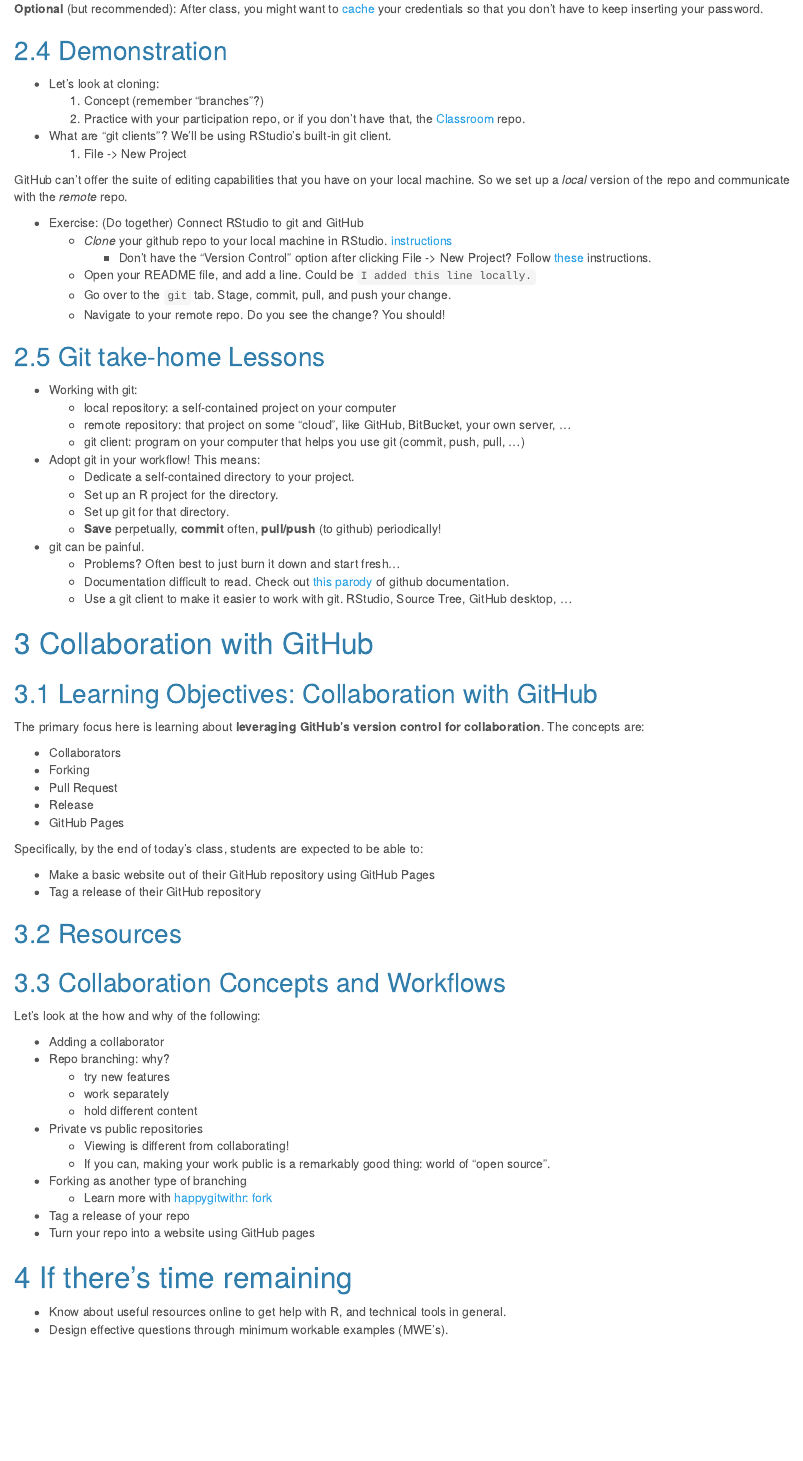
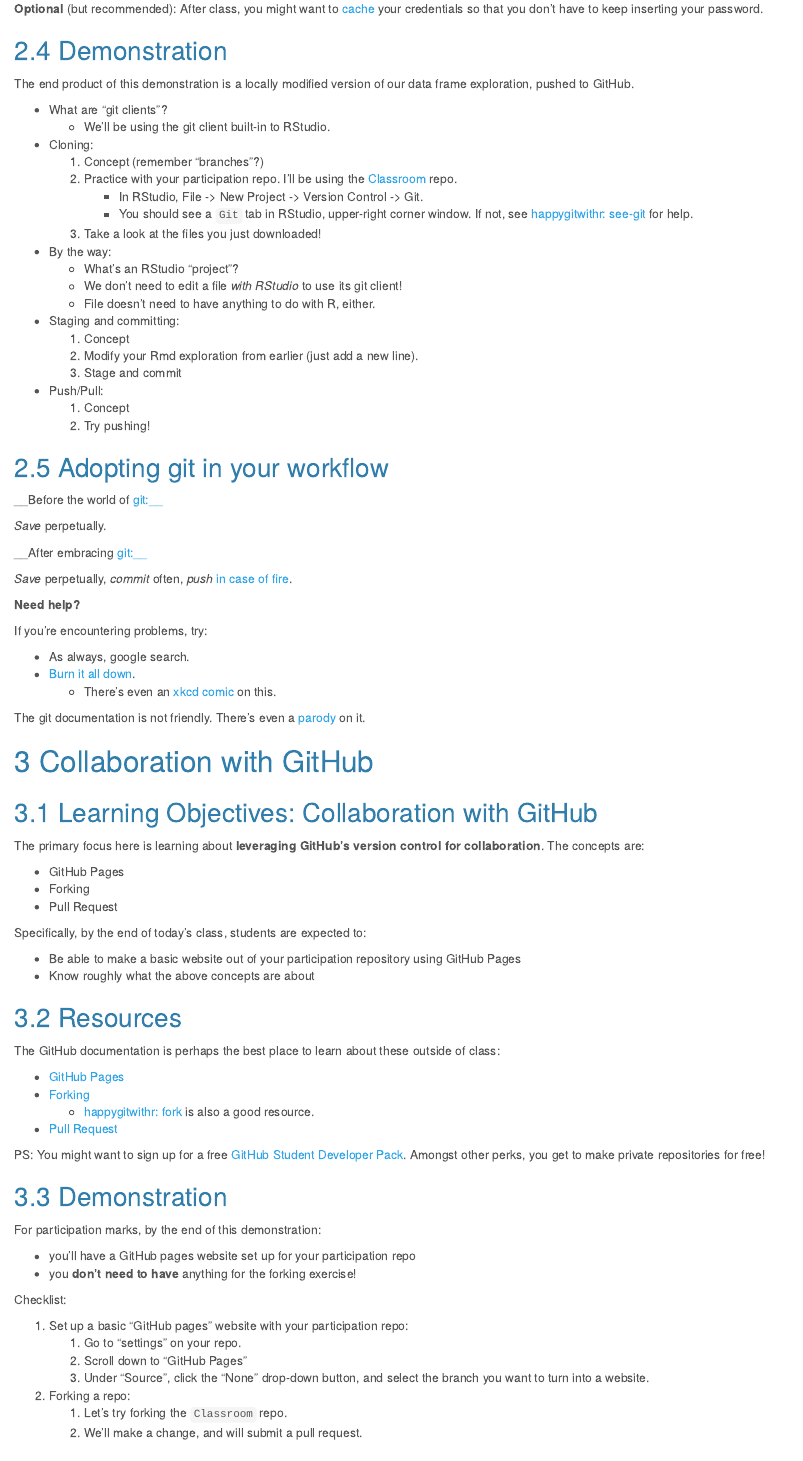
Before and after one commit to UBC-STAT/stat-545-guidebook, an R Markdown document (notes/cm004.Rmd): the page in a window 1100 px wide, from 1600 px down before the commit and from 2100 px down after it, so that both start at the same text. The pictures show the output file notes/cm004.nb.html that the author committed with the source, opened offline.

Commit message:
complete cm004

```diff
--- a/notes/cm004.Rmd
+++ b/notes/cm004.Rmd
@@ -71,38 +100,47 @@ __Optional__ (but recommended): After class, you might want to [cache](http://ha
 
 ## Demonstration
 
-- Let's look at cloning:
+The end product of this demonstration is a locally modified version of our data frame exploration, pushed to GitHub.
+
+- What are "git clients"?
+    - We'll be using the git client built-in to RStudio.
+- Cloning:
     1. Concept (remember "branches"?)
-    2. Practice with your participation repo, or if you don't have that, the [Classroom](https://github.com/STAT545-UBC/Classroom) repo.
-- What are "git clients"? We'll be using RStudio's built-in git client.
-    1. File -> New Project
+    2. Practice with your participation repo. I'll be using the [Classroom](https://github.com/STAT545-UBC/Classroom) repo.
+        - In RStudio, File -> New Project -> Version Control -> Git.
+        - You should see a `Git` tab in RStudio, upper-right corner window. If not, see [happygitwithr: see-git](http://happygitwithr.com/rstudio-see-git.html) for help.
+    3. Take a look at the files you just downloaded!
+- By the way:
+    - What's an RStudio "project"?
+    - We don't need to edit a file _with RStudio_ to use its git client!
+    - File doesn't need to have anything to do with R, either.
+- Staging and committing:
+    1. Concept
+    2. Modify your Rmd exploration from earlier (just add a new line).
+    3. Stage and commit
+- Push/Pull:
+    1. Concept
+    2. Try pushing!
 
+## Adopting git in your workflow
 
+__Before the world of git:__
 
-GitHub can't offer the suite of editing capabilities that you have on your local machine. So we set up a _local_ version of the repo and communicate with the _remote_ repo.
+_Save_ perpetually.
 
-- Exercise: (Do together) Connect RStudio to git and GitHub
-    - _Clone_ your github repo to your local machine in RStudio. [instructions](http://happygitwithr.com/rstudio-git-github.html#clone-the-new-github-repository-to-your-computer-via-rstudio)
-        - Don't have the "Version Control" option after clicking File -> New Project? Follow [these](http://happygitwithr.com/rstudio-see-git.html) instructions.
-    - Open your README file, and add a line. Could be `I added this line locally.`
-    - Go over to the `git` tab. Stage, commit, pull, and push your change.
-    - Navigate to your remote repo. Do you see the change? You should!
+__After embracing git:__
 
-## Git take-home Lessons
+_Save_ perpetually, _commit_ often, _push_ [in case of fire](https://github.com/louim/in-case-of-fire/blob/master/in_case_of_fire.pdf).
 
-- Working with git:
-    - local repository: a self-contained project on your computer
-    - remote repository: that project on some "cloud", like GitHub, BitBucket, your own server, ...
-    - git client: program on your computer that helps you use git (commit, push, pull, ...)
-- Adopt git in your workflow! This means:
-    - Dedicate a self-contained directory to your project.
-    - Set up an R project for the directory.
-    - Set up git for that directory.
-    - __Save__ perpetually, __commit__ often, __pull/push__ (to github) periodically!
-- git can be painful.
-    - Problems? Often best to just burn it down and start fresh...
-    - Documentation difficult to read. Check out [this parody](https://git-man-page-generator.lokaltog.net/) of github documentation.
-    - Use a git client to make it easier to work with git. RStudio, Source Tree, GitHub desktop, ...
+__Need help?__
+
+If you're encountering problems, try:
+
+- As always, google search.
+- [Burn it all down](http://happygitwithr.com/burn.html).
+    - There's even an [xkcd comic](https://xkcd.com/1597/) on this.
+
+The git documentation is not friendly. There's even a [parody](https://git-man-page-generator.lokaltog.net/) on it.
 
 # Collaboration with GitHub
 
@@ -110,37 +148,42 @@ GitHub can't offer the suite of editing capabilities that you have on your local
 
 The primary focus here is learning about __leveraging GitHub's version control for collaboration__. The concepts are:
 
-- Collaborators
+- GitHub Pages
 - Forking
 - Pull Request
-- Release
-- GitHub Pages
 
-Specifically, by the end of today's class, students are expected to be able to:
+Specifically, by the end of today's class, students are expected to:
 
-- Make a basic website out of their GitHub repository using GitHub Pages
-- Tag a release of their GitHub repository
+- Be able to make a basic website out of your participation repository using GitHub Pages
+- Know roughly what the above concepts are about
 
 ## Resources
 
-## Collaboration Concepts and Workflows
+The GitHub documentation is perhaps the best place to learn about these outside of class:
 
-Let's look at the how and why of the following:
+- [GitHub Pages](https://pages.github.com/)
+- [Forking](https://help.github.com/articles/fork-a-repo/)
+    - [happygitwithr: fork](http://happygitwithr.com/fork.html) is also a good resource.
+- [Pull Request](https://help.github.com/articles/about-pull-requests/)
 
-- Adding a collaborator
-- Repo branching: why?
-    - try new features
-    - work separately
-    - hold different content
-- Private vs public repositories
-    - Viewing is different from collaborating!
-    - If you can, making your work public is a remarkably good thing: world of "open source".
-- Forking as another type of branching
-    - Learn more with [happygitwithr: fork](http://happygitwithr.com/fork.html)
-- Tag a release of your repo
-- Turn your repo into a website using GitHub pages
+PS: You might want to sign up for a free [GitHub Student Developer Pack](https://education.github.com/pack). Amongst other perks, you get to make private repositories for free!
+
+## Demonstration
+
+For participation marks, by the end of this demonstration:
+
+- you'll have a GitHub pages website set up for your participation repo
+- you __don't need to have__ anything for the forking exercise!
+
+Checklist:
+
+1. Set up a basic "GitHub pages" website with your participation repo:
+    1. Go to "settings" on your repo.
+    2. Scroll down to "GitHub Pages"
+    3. Under "Source", click the "None" drop-down button, and select the branch you want to turn into a website.
+2. Forking a repo:
+    1. Let's try forking the `Classroom` repo.
+    2. We'll make a change, and will submit a pull request.
 
 # If there's time remaining
 
-- Know about useful resources online to get help with R, and technical tools in general.
-- Design effective questions through minimum workable examples (MWE's).
```
Also changed, not shown: notes/cm004.nb.html, notes/cm004.Rmd (42 more changed lines).
